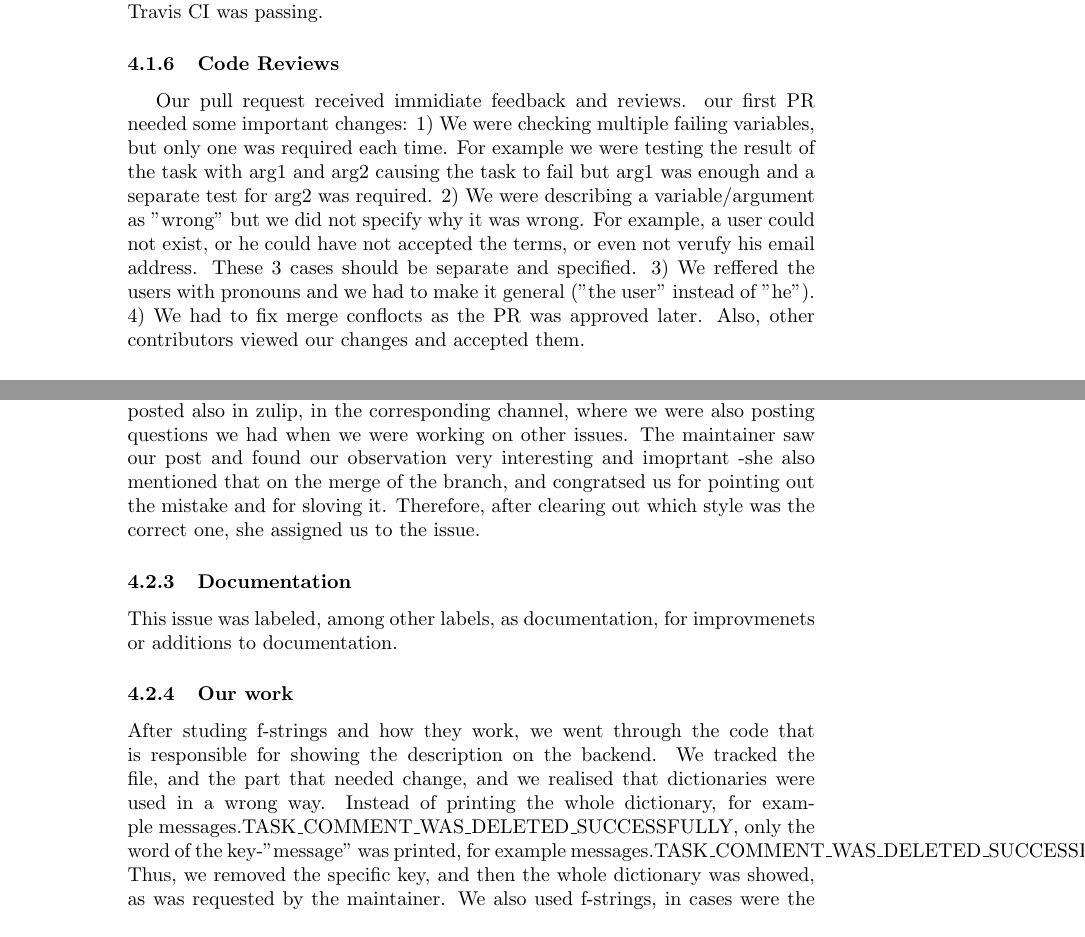
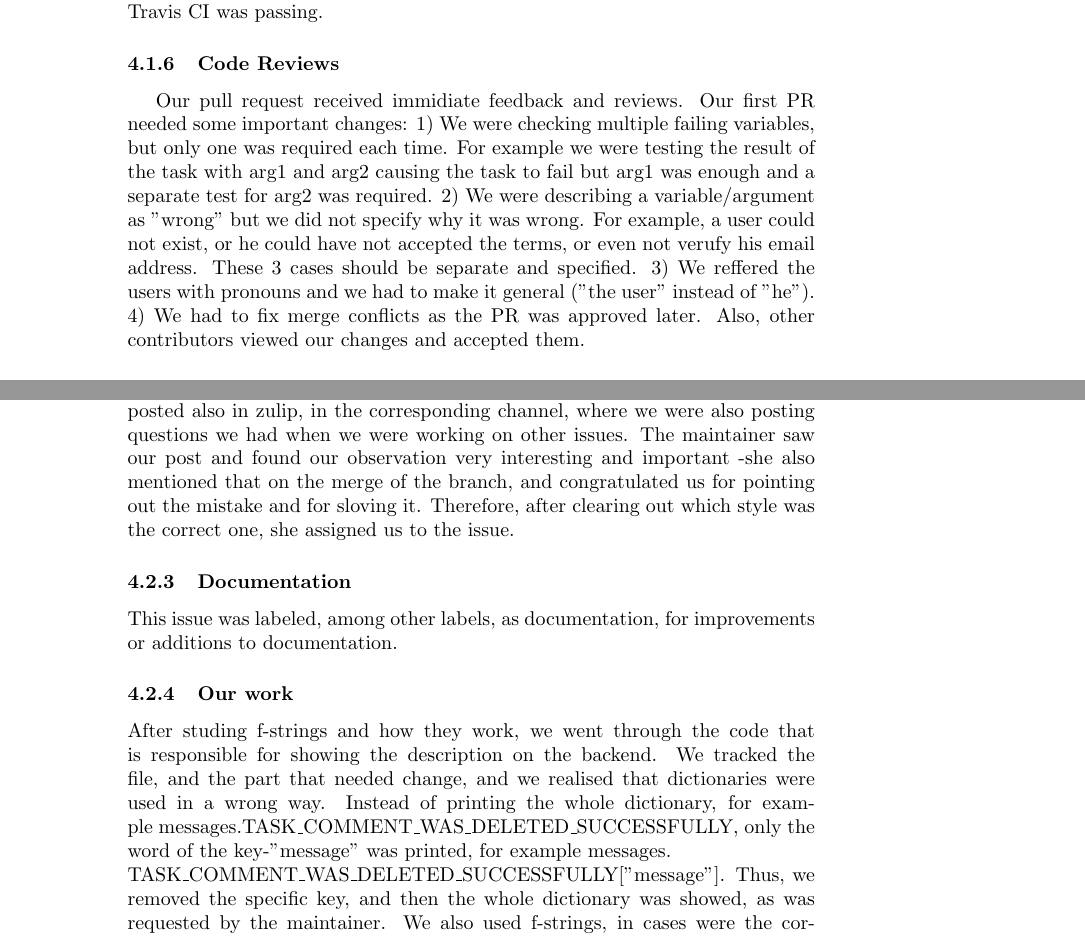
Before and after one commit to EfthymiaKostaki/MentorshipBackendOpenSourceContribution, a LaTeX paper (finalReport.tex): two parts of pages 10 and 13 of 46 before the commit and two parts of pages 10 and 13 of 45 after it, joined at a grey line, cut so that both start at the same text. Compiled offline with pdfLaTeX.

Commit message:
Fix typos

```diff
--- a/finalReport.tex
+++ b/finalReport.tex
@@ -144,11 +144,11 @@ Finally, when we had our users ready, and new how to use the backend server, we
 \subsubsection{Testing}
 \hspace{0.5cm}Since this change was a change in the UI we did not need to run local testing or write new tests. Instead, our changes were visible in github, as the file was written in markdown language and that's how we verified that our changes were visible and correct. Also, we verified that the continuous integration testing in Travis CI was passing.
 \subsubsection{Code Reviews}
-\hspace{0.5cm}Our pull request received immidiate feedback and reviews. our first PR needed some important changes:
+\hspace{0.5cm}Our pull request received immidiate feedback and reviews. Our first PR needed some important changes:
 1) We were checking multiple failing variables, but only one was required each time. For example we were testing the result of the task with arg1 and arg2 causing the task to fail but arg1 was enough and a separate test for arg2 was required.
 2) We were describing a variable/argument as "wrong" but we did not specify why it was wrong. For example, a user could not exist, or he could have not accepted the terms, or even not verufy his email address. These 3 cases should be separate and specified.
 3) We reffered the users with pronouns and we had to make it general ("the user" instead of "he").
-4) We had to fix merge conflocts as the PR was approved later.
+4) We had to fix merge conflicts as the PR was approved later.
  Also, other contributors viewed our changes and accepted them.
 \subsubsection{Change}
 % Image
@@ -181,11 +181,12 @@ Finally, when we had our users ready, and new how to use the backend server, we
 \clearpage
 
 \subsubsection{Communication with the team}
-After finding out the problem on the backend server, we created the issue, but we did not know which style of the two we found was the correct one. Thus we posted also in zulip, in the corresponding channel, where we were also posting questions we had when we were working on other issues. The maintainer saw our post and found our observation very interesting and imoprtant -she also mentioned that on the merge of the branch, and congratsed us for pointing out the mistake and for sloving it. Therefore, after clearing out which style was the correct one, she assigned us to the issue.
+After finding out the problem on the backend server, we created the issue, but we did not know which style of the two we found was the correct one. Thus we posted also in zulip, in the corresponding channel, where we were also posting questions we had when we were working on other issues. The maintainer saw our post and found our observation very interesting and important -she also mentioned that on the merge of the branch, and congratulated us for pointing out the mistake and for sloving it. Therefore, after clearing out which style was the correct one, she assigned us to the issue.
 \subsubsection{Documentation}
-This issue was labeled, among other labels, as documentation, for improvmenets or additions to documentation.
+This issue was labeled, among other labels, as documentation, for improvements or additions to documentation.
 \subsubsection{Our work}
-After studing f-strings and how they work, we went through the code that is responsible for showing the description on the backend. We tracked the file, and the part that needed change, and we realised that dictionaries were used in a wrong way. Instead of printing the whole dictionary, for example messages.TASK\_COMMENT\_WAS\_DELETED\_SUCCESSFULLY, only the word of the key-"message" was printed, for example messages.TASK\_COMMENT\_WAS\_DELETED\_SUCCESSFULLY["message"]. Thus, we removed the specific key, and then the whole dictionary was showed, as was requested by the maintainer. We also used f-strings, in cases were the correct message appeared but without the use of f-strings, which was in the code standards of the project.
+After studing f-strings and how they work, we went through the code that is responsible for showing the description on the backend. We tracked the file, and the part that needed change, and we realised that dictionaries were used in a wrong way. Instead of printing the whole dictionary, for example messages.TASK\_COMMENT\_WAS\_DELETED\_SUCCESSFULLY, only the word of the key-"message" was printed, for example messages. \newline
+TASK\_COMMENT\_WAS\_DELETED\_SUCCESSFULLY["message"]. Thus, we removed the specific key, and then the whole dictionary was showed, as was requested by the maintainer. We also used f-strings, in cases were the correct message appeared but without the use of f-strings, which was in the code standards of the project.
 \subsubsection{Testing}
 \begin{itemize}
 \item While running the local server and checking the UI the changes are visible.
```
Also changed, not shown: finalReport.tex (12 more changed lines).
